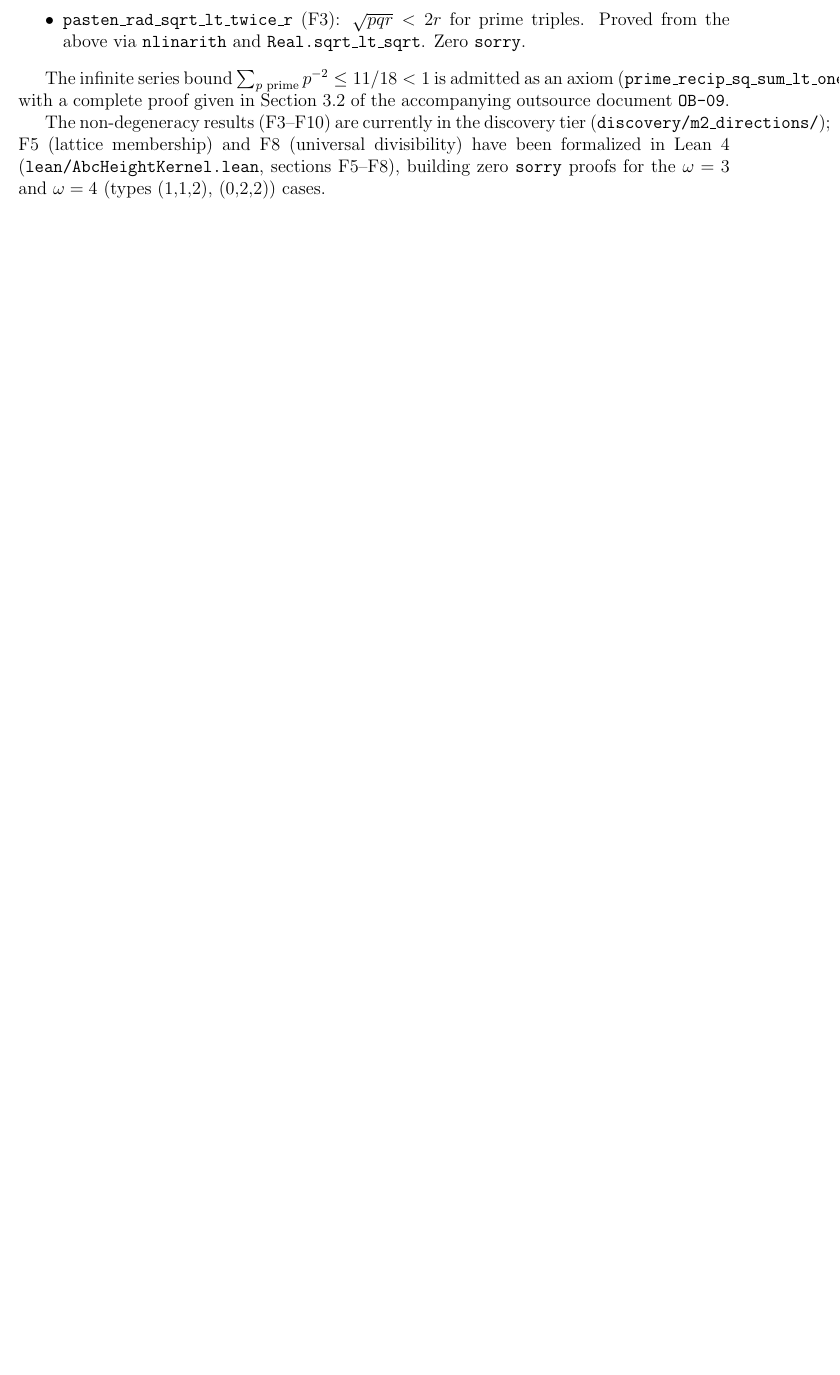
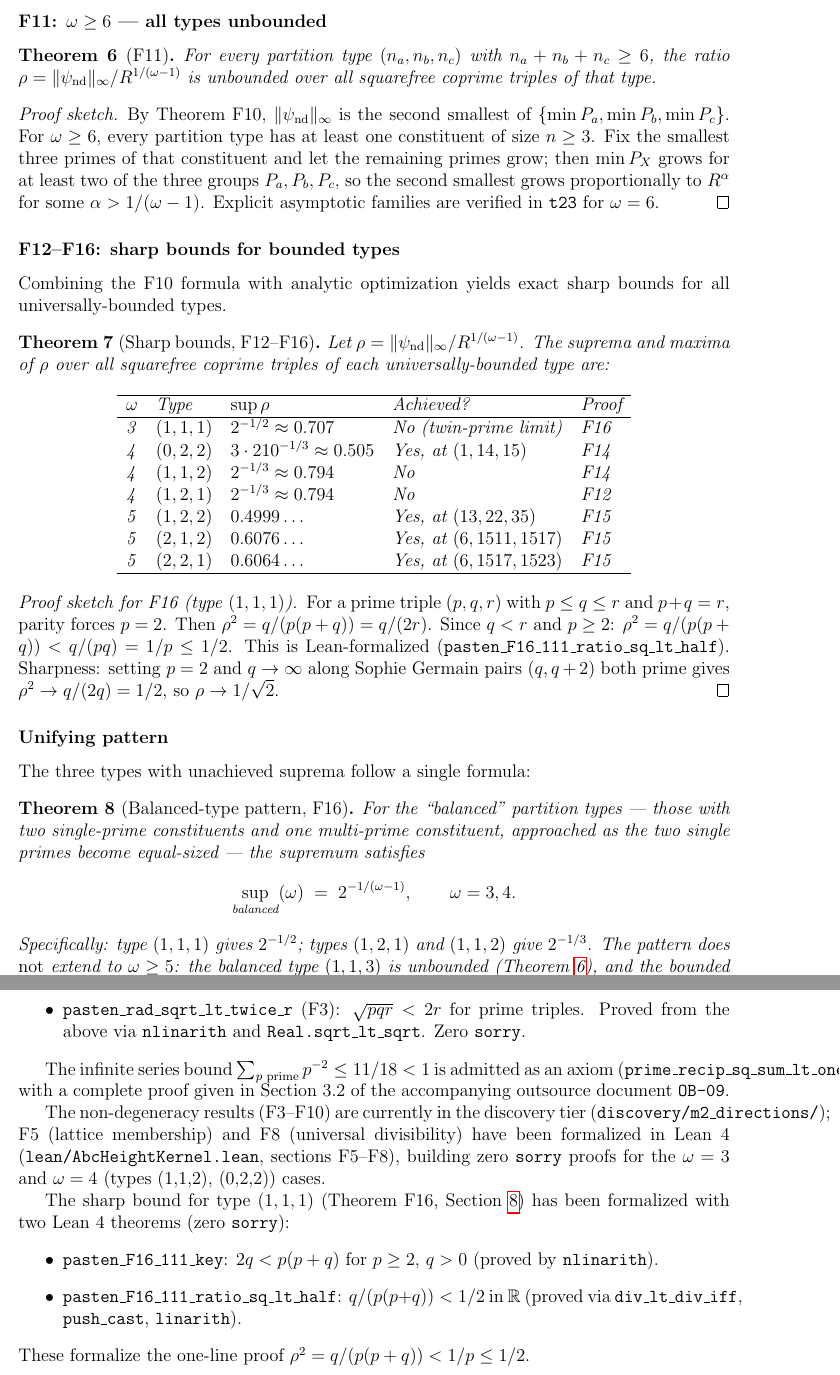
Before and after one commit to telleroutlook/abc-conjecture-verification, a LaTeX paper (papers/route-v-pasten/route-v-pasten.tex): part of page 8 of 9 before the commit and two parts of pages 8 and 9 of 10 after it, the two joined at a grey line, cut at the place of the change, the shorter picture padded with empty space. Compiled offline with pdfLaTeX.

Commit message:
Paper: add F11-F16 sharp bounds, unifying pattern, Lean F16 status
- Fix pre-existing \Primes undefined control sequence (-> \mathbb{P})
- Update omega=4 table: (1,1,2) ratio bound corrected to 2^{-1/3} (F14)
- Update omega=5 table: precise F15 maxima with triple locations
- Add F11 theorem: omega>=6 all types unbounded
- Add F12-F16 sharp bounds table with exact suprema/maxima
- Add F16 proof sketch (twin-prime limit, one-line rho^2 < 1/2)
- Add unifying pattern theorem: sup_balanced(omega) = 2^{-1/(omega-1)}
- Update Lean formalization section: pasten_F16_111_* theorems
- Update conclusion: complete classification through F11-F16

```diff
--- a/papers/route-v-pasten/route-v-pasten.tex
+++ b/papers/route-v-pasten/route-v-pasten.tex
@@ -428,6 +434,77 @@ where $\min \emptyset = \infty$.
 This formula corrects \texttt{t20}, which computed only the canonical $P_a \times P_b$
 crossing. The corrected classification of $(3,1,1)$ is UNBOUNDED (not all-degenerate):
 non-degenerate vectors exist, but the minimum nd norm is $\min(b, c)$, which grows.
+
+\subsubsection*{F11: $\omega \ge 6$ --- all types unbounded}
+
+\begin{theorem}[F11]\label{thm:f11}
+For every partition type $(n_a,n_b,n_c)$ with $n_a+n_b+n_c \ge 6$,
+the ratio $\rho = \|\psi_\mathrm{nd}\|_\infty / R^{1/(\omega-1)}$ is unbounded
+over all squarefree coprime triples of that type.
+\end{theorem}
+
+\begin{proof}[Proof sketch]
+By Theorem~F10, $\|\psi_\mathrm{nd}\|_\infty$ is the second smallest of
+$\{\min P_a, \min P_b, \min P_c\}$.  For $\omega \ge 6$, every partition type
+has at least one constituent of size $n \ge 3$.  Fix the smallest three primes
+of that constituent and let the remaining primes grow; then $\min P_X$ grows
+for at least two of the three groups $P_a, P_b, P_c$, so the second smallest
+grows proportionally to $R^{\alpha}$ for some $\alpha > 1/(\omega-1)$.
+Explicit asymptotic families are verified in \texttt{t23} for $\omega = 6$.
+\end{proof}
+
+\subsubsection*{F12--F16: sharp bounds for bounded types}
+
+Combining the F10 formula with analytic optimization yields exact sharp bounds
+for all universally-bounded types.
+
+\begin{theorem}[Sharp bounds, F12--F16]\label{thm:sharp}
+Let $\rho = \|\psi_\mathrm{nd}\|_\infty / R^{1/(\omega-1)}$.
+The suprema and maxima of $\rho$ over all squarefree coprime triples
+of each universally-bounded type are:
+
+\begin{center}
+\begin{tabular}{lllll}
+\hline
+$\omega$ & Type & $\sup \rho$ & Achieved? & Proof \\
+\hline
+3 & $(1,1,1)$ & $2^{-1/2} \approx 0.707$ & No (twin-prime limit) & F16 \\
+4 & $(0,2,2)$ & $3\cdot 210^{-1/3} \approx 0.505$ & Yes, at $(1,14,15)$ & F14 \\
+4 & $(1,1,2)$ & $2^{-1/3} \approx 0.794$ & No & F14 \\
+4 & $(1,2,1)$ & $2^{-1/3} \approx 0.794$ & No & F12 \\
+5 & $(1,2,2)$ & $0.4999\ldots$ & Yes, at $(13,22,35)$ & F15 \\
+5 & $(2,1,2)$ & $0.6076\ldots$ & Yes, at $(6,1511,1517)$ & F15 \\
+5 & $(2,2,1)$ & $0.6064\ldots$ & Yes, at $(6,1517,1523)$ & F15 \\
+\hline
+\end{tabular}
+\end{center}
+\end{theorem}
+
+\begin{proof}[Proof sketch for F16 (type $(1,1,1)$)]
+For a prime triple $(p,q,r)$ with $p \le q \le r$ and $p + q = r$,
+parity forces $p = 2$.  Then $\rho^2 = q/(p(p+q)) = q/(2r)$.
+Since $q < r$ and $p \ge 2$: $\rho^2 = q/(p(p+q)) < q/(pq) = 1/p \le 1/2$.
+This is Lean-formalized (\texttt{pasten\_F16\_111\_ratio\_sq\_lt\_half}).
+Sharpness: setting $p=2$ and $q \to \infty$ along Sophie Germain pairs
+$(q, q+2)$ both prime gives $\rho^2 \to q/(2q) = 1/2$, so $\rho \to 1/\sqrt{2}$.
+\end{proof}
+
+\subsubsection*{Unifying pattern}
+
+The three types with unachieved suprema follow a single formula:
+
+\begin{theorem}[Balanced-type pattern, F16]\label{thm:pattern}
+For the ``balanced'' partition types --- those with two single-prime constituents
+and one multi-prime constituent, approached as the two single primes become
+equal-sized --- the supremum satisfies
+\[
+  \sup_{\text{balanced}}(\omega) \;=\; 2^{-1/(\omega-1)}, \qquad \omega = 3, 4.
+\]
+Specifically: type $(1,1,1)$ gives $2^{-1/2}$; types $(1,2,1)$ and $(1,1,2)$
+give $2^{-1/3}$.  The pattern does \emph{not} extend to $\omega \ge 5$:
+the balanced type $(1,1,3)$ is unbounded (Theorem~\ref{thm:f11}), and the
+bounded $\omega=5$ types have finite maxima $\le 0.61 < 2^{-1/4} \approx 0.841$.
+\end{theorem}
 
 \subsubsection*{General pattern}
 
@@ -475,6 +552,17 @@ divisibility) have been formalized in Lean~4 (\texttt{lean/AbcHeightKernel.lean}
 sections F5--F8), building zero \texttt{sorry} proofs for the $\omega = 3$ and
 $\omega = 4$ (types (1,1,2), (0,2,2)) cases.
 
+The sharp bound for type $(1,1,1)$ (Theorem~F16, Section~\ref{thm:pattern}) has
+been formalized with two Lean~4 theorems (zero \texttt{sorry}):
+\begin{itemize}
+  \item \texttt{pasten\_F16\_111\_key}: $2q < p(p+q)$ for $p \ge 2$, $q > 0$
+    (proved by \texttt{nlinarith}).
+  \item \texttt{pasten\_F16\_111\_ratio\_sq\_lt\_half}:
+    $q / (p(p+q)) < 1/2$ in $\mathbb{R}$ (proved via \texttt{div\_lt\_div\_iff},
+    \texttt{push\_cast}, \texttt{linarith}).
+\end{itemize}
+These formalize the one-line proof $\rho^2 = q/(p(p+q)) < 1/p \le 1/2$.
+
 \section{Conclusion}
 
 We have proved that for squarefree coprime triples $(a,b,c)$ with $a+b=c$ and
```
Also changed, not shown: papers/route-v-pasten/route-v-pasten.pdf (added), papers/route-v-pasten/route-v-pasten.tex (46 more changed lines).
